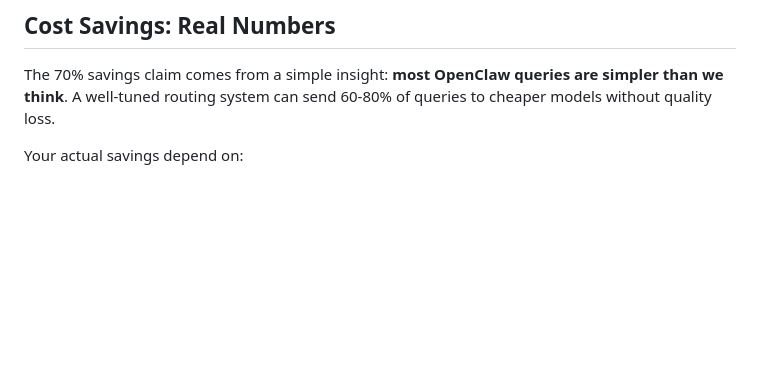
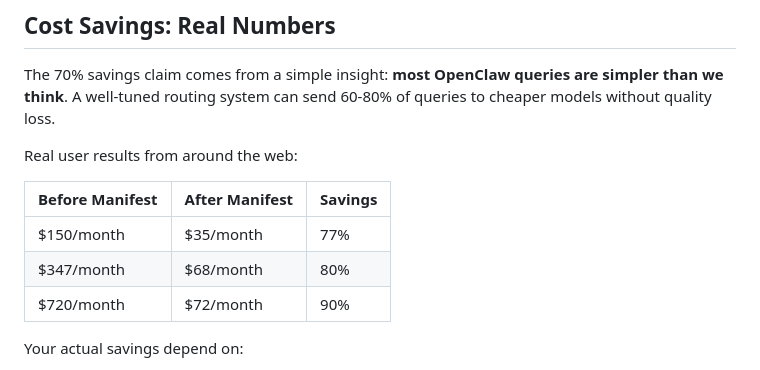
Before and after one commit to burninmedia/TopClanker, a Markdown page: src/blog/2026-03-18-manifest-smart-llm-routing.md, the part around the change. Drawn GitHub-style; blank space fills up the shorter version.

Commit message:
Update: add real-world cost savings examples

```diff
--- a/src/blog/2026-03-18-manifest-smart-llm-routing.md
+++ b/src/blog/2026-03-18-manifest-smart-llm-routing.md
@@ -58,6 +58,14 @@ Each tier maps to specific models based on capability and cost. A "simple" query
 ## Cost Savings: Real Numbers
 
 The 70% savings claim comes from a simple insight: **most OpenClaw queries are simpler than we think**. A well-tuned routing system can send 60-80% of queries to cheaper models without quality loss.
+
+Real user results from around the web:
+
+| Before Manifest | After Manifest | Savings |
+|-----------------|----------------|---------|
+| $150/month | $35/month | 77% |
+| $347/month | $68/month | 80% |
+| $720/month | $72/month | 90% |
 
 Your actual savings depend on:
 
```
